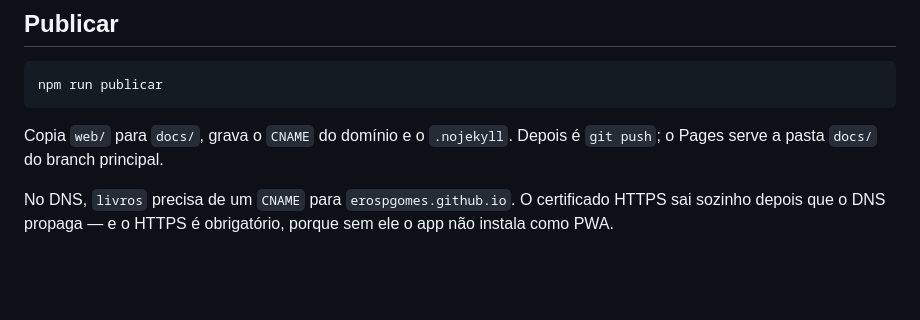
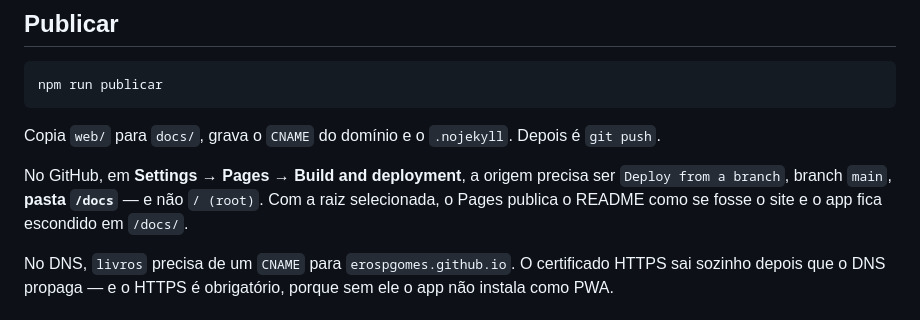
Before and after one commit to ErosPGomes/livros, a Markdown page: README.md, the part around the change. Drawn GitHub-style; blank space fills up the shorter version.

Commit message:
README: a origem do Pages precisa ser a pasta /docs, não a raiz

````diff
--- a/README.md
+++ b/README.md
@@ -85,8 +85,11 @@ node scripts/gutenberg-para-md.mjs entrada.txt web/livros/saida.md "Título" "Au
 npm run publicar
 ```
 
-Copia `web/` para `docs/`, grava o `CNAME` do domínio e o `.nojekyll`. Depois é `git push`; o Pages
-serve a pasta `docs/` do branch principal.
+Copia `web/` para `docs/`, grava o `CNAME` do domínio e o `.nojekyll`. Depois é `git push`.
+
+No GitHub, em **Settings → Pages → Build and deployment**, a origem precisa ser
+`Deploy from a branch`, branch `main`, **pasta `/docs`** — e não `/ (root)`. Com a raiz selecionada,
+o Pages publica o README como se fosse o site e o app fica escondido em `/docs/`.
 
 No DNS, `livros` precisa de um `CNAME` para `erospgomes.github.io`. O certificado HTTPS sai sozinho
 depois que o DNS propaga — e o HTTPS é obrigatório, porque sem ele o app não instala como PWA.
````
